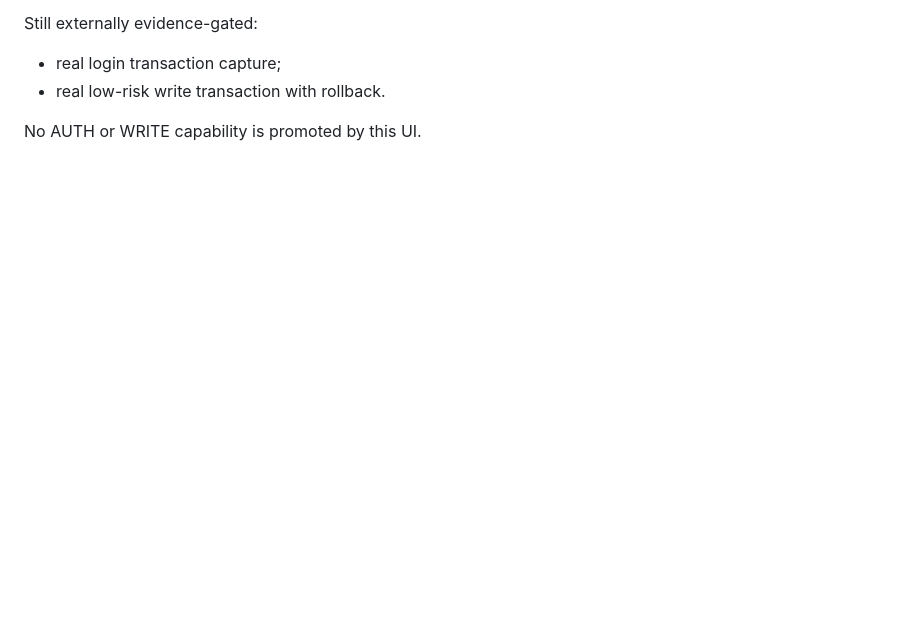
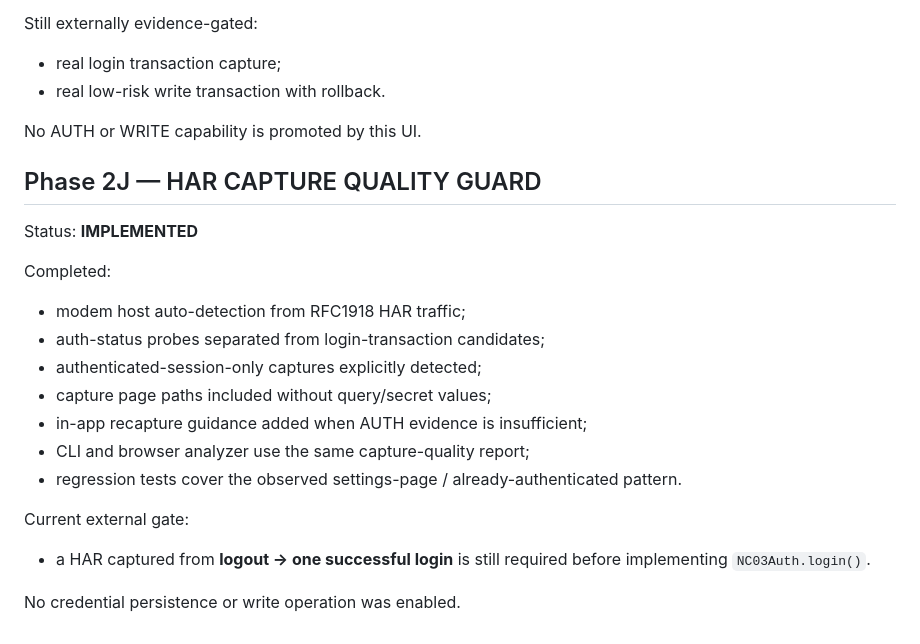
Before and after one commit to BlueDragon33/NC03_Modem, a Markdown page: docs/PHASE_STATUS.md, the part around the change. Rendered like a GitHub page; blank space fills up the shorter version.

Commit message:
docs: add Phase 2J capture quality guard

```diff
--- a/docs/PHASE_STATUS.md
+++ b/docs/PHASE_STATUS.md
@@ -162,3 +162,22 @@ Still externally evidence-gated:
 - real low-risk write transaction with rollback.
 
 No AUTH or WRITE capability is promoted by this UI.
+
+
+## Phase 2J — HAR CAPTURE QUALITY GUARD
+
+Status: **IMPLEMENTED**
+
+Completed:
+- modem host auto-detection from RFC1918 HAR traffic;
+- auth-status probes separated from login-transaction candidates;
+- authenticated-session-only captures explicitly detected;
+- capture page paths included without query/secret values;
+- in-app recapture guidance added when AUTH evidence is insufficient;
+- CLI and browser analyzer use the same capture-quality report;
+- regression tests cover the observed settings-page / already-authenticated pattern.
+
+Current external gate:
+- a HAR captured from **logout → one successful login** is still required before implementing `NC03Auth.login()`.
+
+No credential persistence or write operation was enabled.
```
